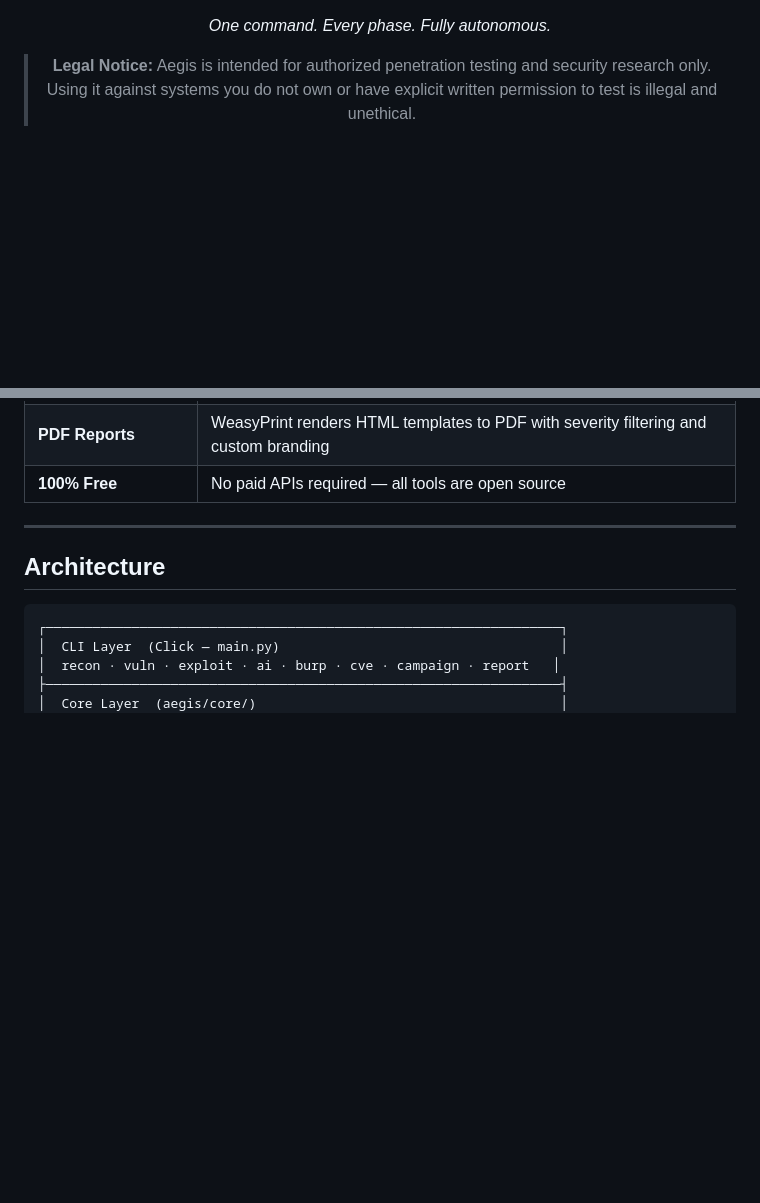
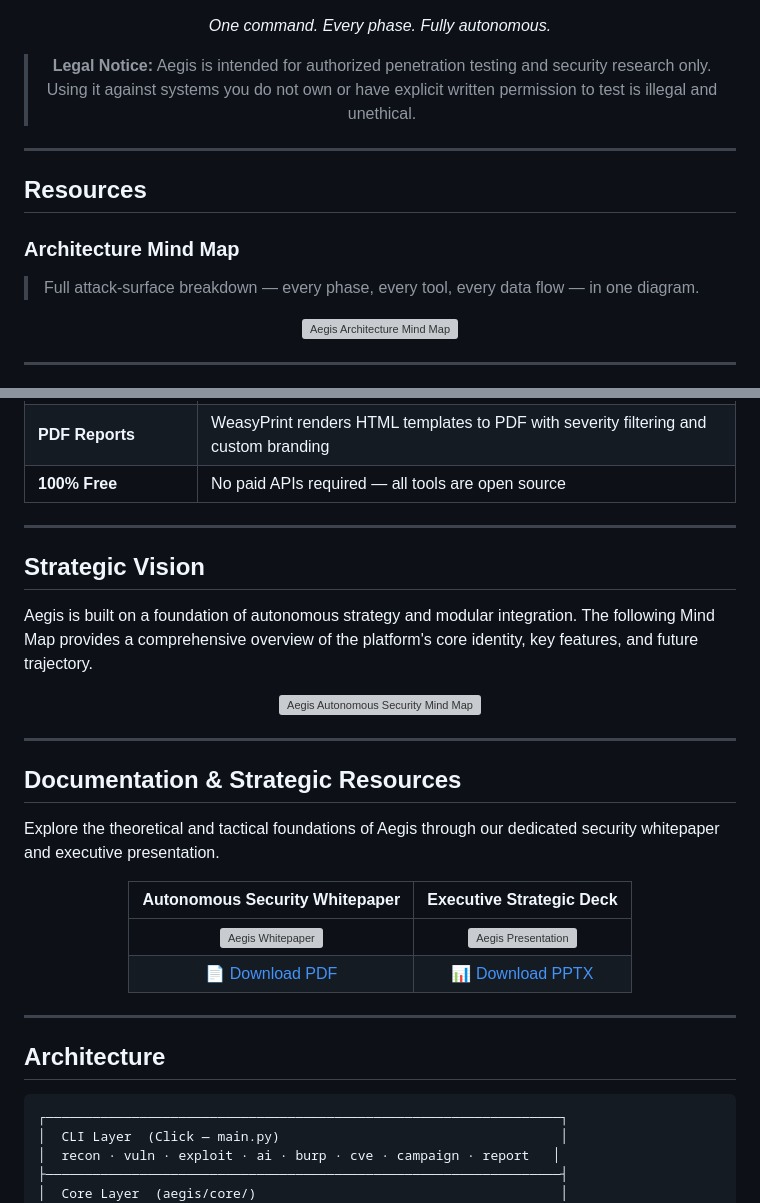
Before and after one commit to thecnical/aegis, a Markdown page: README.md, 2 parts joined by grey strips. Rendered like a GitHub page; blank space fills up the shorter version; grey boxes are pictures that could not be loaded.

Commit message:
docs: add Resources section with mind map, PDF, and PPTX to README

```diff
--- a/README.md
+++ b/README.md
@@ -26,3 +30,18 @@
 > Using it against systems you do not own or have explicit written permission to test is illegal and unethical.
 
 </div>
+
+---
+
+## Resources
+
+### Architecture Mind Map
+
+> Full attack-surface breakdown — every phase, every tool, every data flow — in one diagram.
+
+<p align="center">
+  <img src="assets/notebooklm_mind_map.png" alt="Aegis Architecture Mind Map" width="100%">
+</p>
+
+---
+
@@ -73,6 +114,31 @@ aegis ai auto --target example.com --format html
 | **Notifications** | Slack and Discord webhook delivery with per-severity filtering |
 | **PDF Reports** | WeasyPrint renders HTML templates to PDF with severity filtering and custom branding |
 | **100% Free** | No paid APIs required — all tools are open source |
+
+---
+
+## Strategic Vision
+
+Aegis is built on a foundation of autonomous strategy and modular integration. The following Mind Map provides a comprehensive overview of the platform's core identity, key features, and future trajectory.
+
+<p align="center">
+  <img src="assets/notebooklm_mind_map.png" alt="Aegis Autonomous Security Mind Map" width="100%">
+</p>
+
+---
+
+## Documentation & Strategic Resources
+
+Explore the theoretical and tactical foundations of Aegis through our dedicated security whitepaper and executive presentation.
+
+<div align="center">
+
+| **Autonomous Security Whitepaper** | **Executive Strategic Deck** |
+|:---:|:---:|
+| [![Aegis Whitepaper](assets/aegis_whitepaper_mockup.png)](Aegis_Autonomous_Security.pdf) | [![Aegis Presentation](assets/aegis_presentation_mockup.png)](Aegis_Autonomous_Security.pptx) |
+| [📄 Download PDF](Aegis_Autonomous_Security.pdf) | [📊 Download PPTX](Aegis_Autonomous_Security.pptx) |
+
+</div>
 
 ---
 
```
Also changed, not shown: other parts of README.md (+26 -0 lines).
